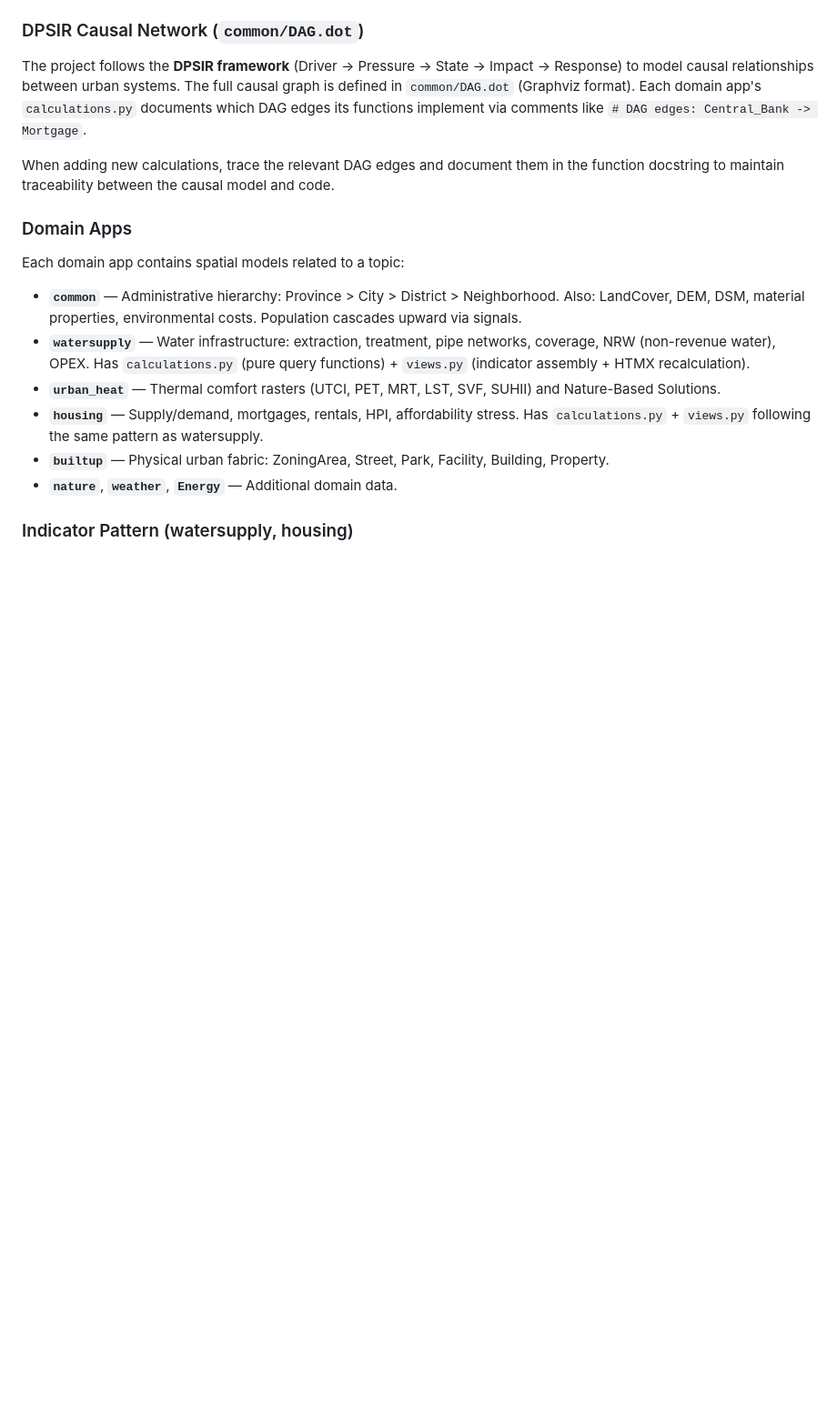
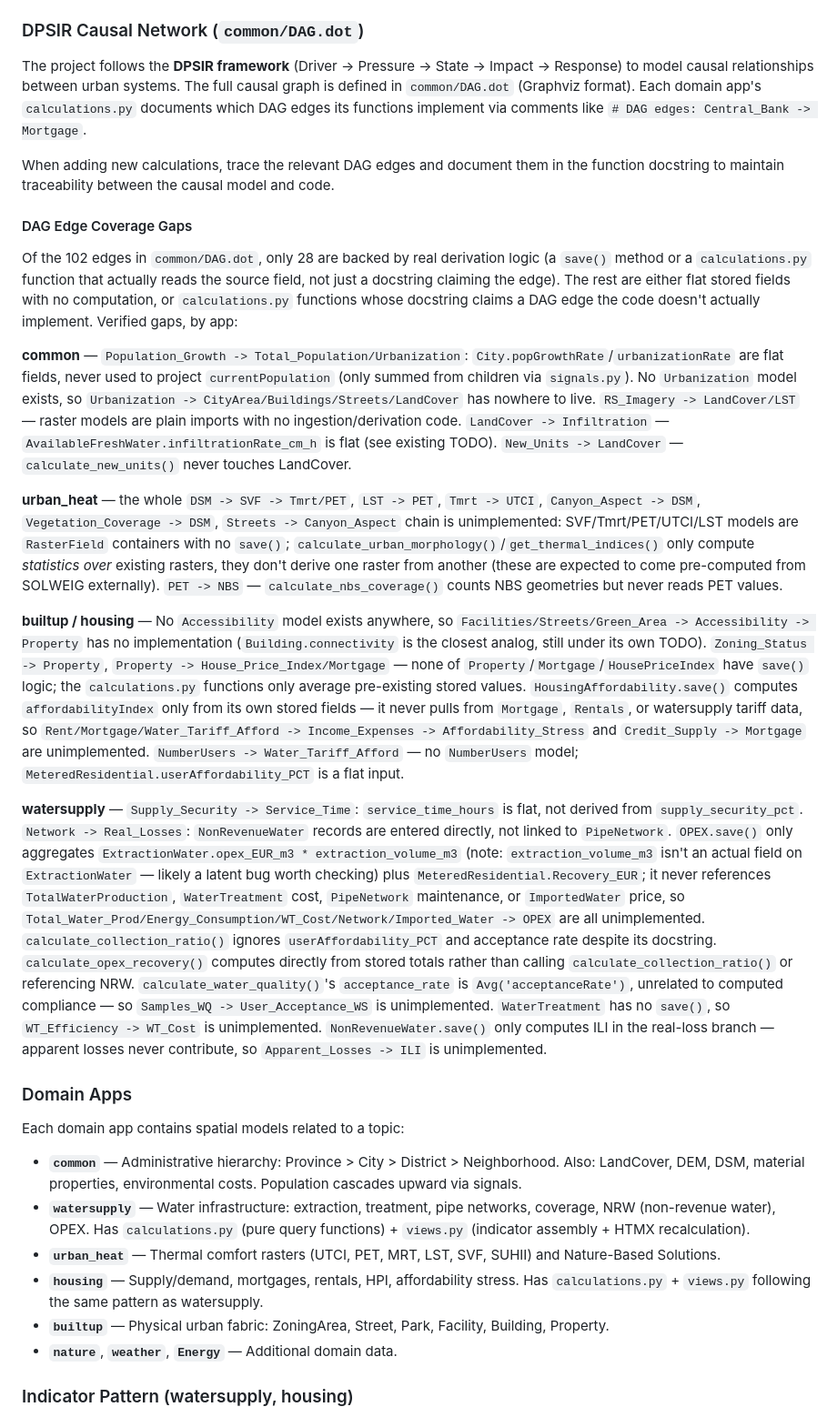
Before and after one commit to ivan-cardenas/CrossTwin, a Markdown page: CLAUDE.md, the part around the change. Shown at 91% size. Rendered like a GitHub page; blank space fills up the shorter version.

Commit message:
update MD to track DAG implementation

```diff
--- a/CLAUDE.md
+++ b/CLAUDE.md
@@ -56,6 +56,18 @@ These registries power generic API endpoints, the map layer catalog, and the imp
 The project follows the **DPSIR framework** (Driver → Pressure → State → Impact → Response) to model causal relationships between urban systems. The full causal graph is defined in `common/DAG.dot` (Graphviz format). Each domain app's `calculations.py` documents which DAG edges its functions implement via comments like `# DAG edges: Central_Bank -> Mortgage`.
 
 When adding new calculations, trace the relevant DAG edges and document them in the function docstring to maintain traceability between the causal model and code.
+
+#### DAG Edge Coverage Gaps
+
+Of the 102 edges in `common/DAG.dot`, only 28 are backed by real derivation logic (a `save()` method or a `calculations.py` function that actually reads the source field, not just a docstring claiming the edge). The rest are either flat stored fields with no computation, or `calculations.py` functions whose docstring claims a DAG edge the code doesn't actually implement. Verified gaps, by app:
+
+**common** — `Population_Growth -> Total_Population/Urbanization`: `City.popGrowthRate`/`urbanizationRate` are flat fields, never used to project `currentPopulation` (only summed from children via `signals.py`). No `Urbanization` model exists, so `Urbanization -> CityArea/Buildings/Streets/LandCover` has nowhere to live. `RS_Imagery -> LandCover/LST` — raster models are plain imports with no ingestion/derivation code. `LandCover -> Infiltration` — `AvailableFreshWater.infiltrationRate_cm_h` is flat (see existing TODO). `New_Units -> LandCover` — `calculate_new_units()` never touches LandCover.
+
+**urban_heat** — the whole `DSM -> SVF -> Tmrt/PET`, `LST -> PET`, `Tmrt -> UTCI`, `Canyon_Aspect -> DSM`, `Vegetation_Coverage -> DSM`, `Streets -> Canyon_Aspect` chain is unimplemented: SVF/Tmrt/PET/UTCI/LST models are `RasterField` containers with no `save()`; `calculate_urban_morphology()`/`get_thermal_indices()` only compute *statistics over* existing rasters, they don't derive one raster from another (these are expected to come pre-computed from SOLWEIG externally). `PET -> NBS` — `calculate_nbs_coverage()` counts NBS geometries but never reads PET values.
+
+**builtup / housing** — No `Accessibility` model exists anywhere, so `Facilities/Streets/Green_Area -> Accessibility -> Property` has no implementation (`Building.connectivity` is the closest analog, still under its own TODO). `Zoning_Status -> Property`, `Property -> House_Price_Index/Mortgage` — none of `Property`/`Mortgage`/`HousePriceIndex` have `save()` logic; the `calculations.py` functions only average pre-existing stored values. `HousingAffordability.save()` computes `affordabilityIndex` only from its own stored fields — it never pulls from `Mortgage`, `Rentals`, or watersupply tariff data, so `Rent/Mortgage/Water_Tariff_Afford -> Income_Expenses -> Affordability_Stress` and `Credit_Supply -> Mortgage` are unimplemented. `NumberUsers -> Water_Tariff_Afford` — no `NumberUsers` model; `MeteredResidential.userAffordability_PCT` is a flat input.
+
+**watersupply** — `Supply_Security -> Service_Time`: `service_time_hours` is flat, not derived from `supply_security_pct`. `Network -> Real_Losses`: `NonRevenueWater` records are entered directly, not linked to `PipeNetwork`. `OPEX.save()` only aggregates `ExtractionWater.opex_EUR_m3 * extraction_volume_m3` (note: `extraction_volume_m3` isn't an actual field on `ExtractionWater` — likely a latent bug worth checking) plus `MeteredResidential.Recovery_EUR`; it never references `TotalWaterProduction`, `WaterTreatment` cost, `PipeNetwork` maintenance, or `ImportedWater` price, so `Total_Water_Prod/Energy_Consumption/WT_Cost/Network/Imported_Water -> OPEX` are all unimplemented. `calculate_collection_ratio()` ignores `userAffordability_PCT` and acceptance rate despite its docstring. `calculate_opex_recovery()` computes directly from stored totals rather than calling `calculate_collection_ratio()` or referencing NRW. `calculate_water_quality()`'s `acceptance_rate` is `Avg('acceptanceRate')`, unrelated to computed compliance — so `Samples_WQ -> User_Acceptance_WS` is unimplemented. `WaterTreatment` has no `save()`, so `WT_Efficiency -> WT_Cost` is unimplemented. `NonRevenueWater.save()` only computes ILI in the real-loss branch — apparent losses never contribute, so `Apparent_Losses -> ILI` is unimplemented.
 
 ### Domain Apps
 
```
